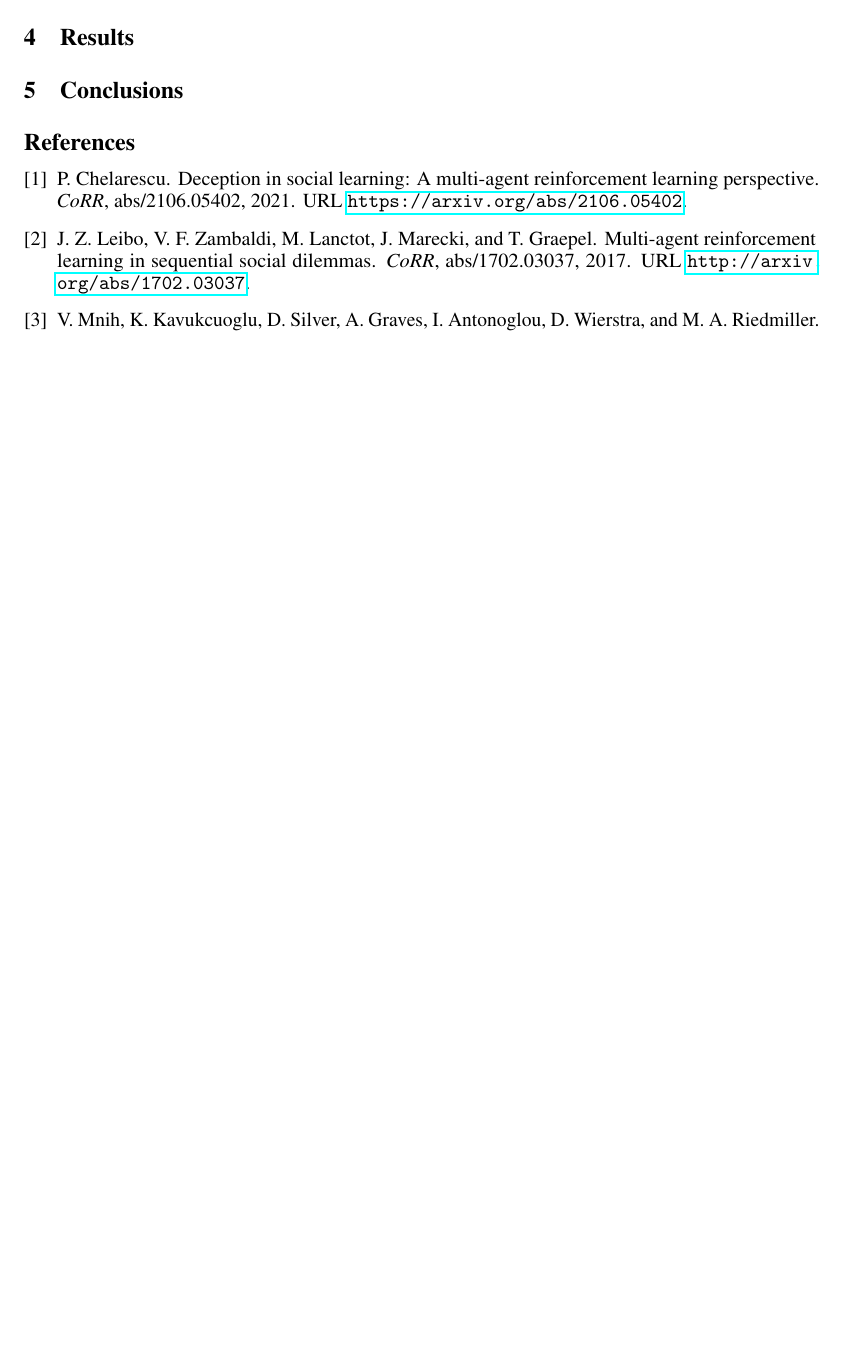
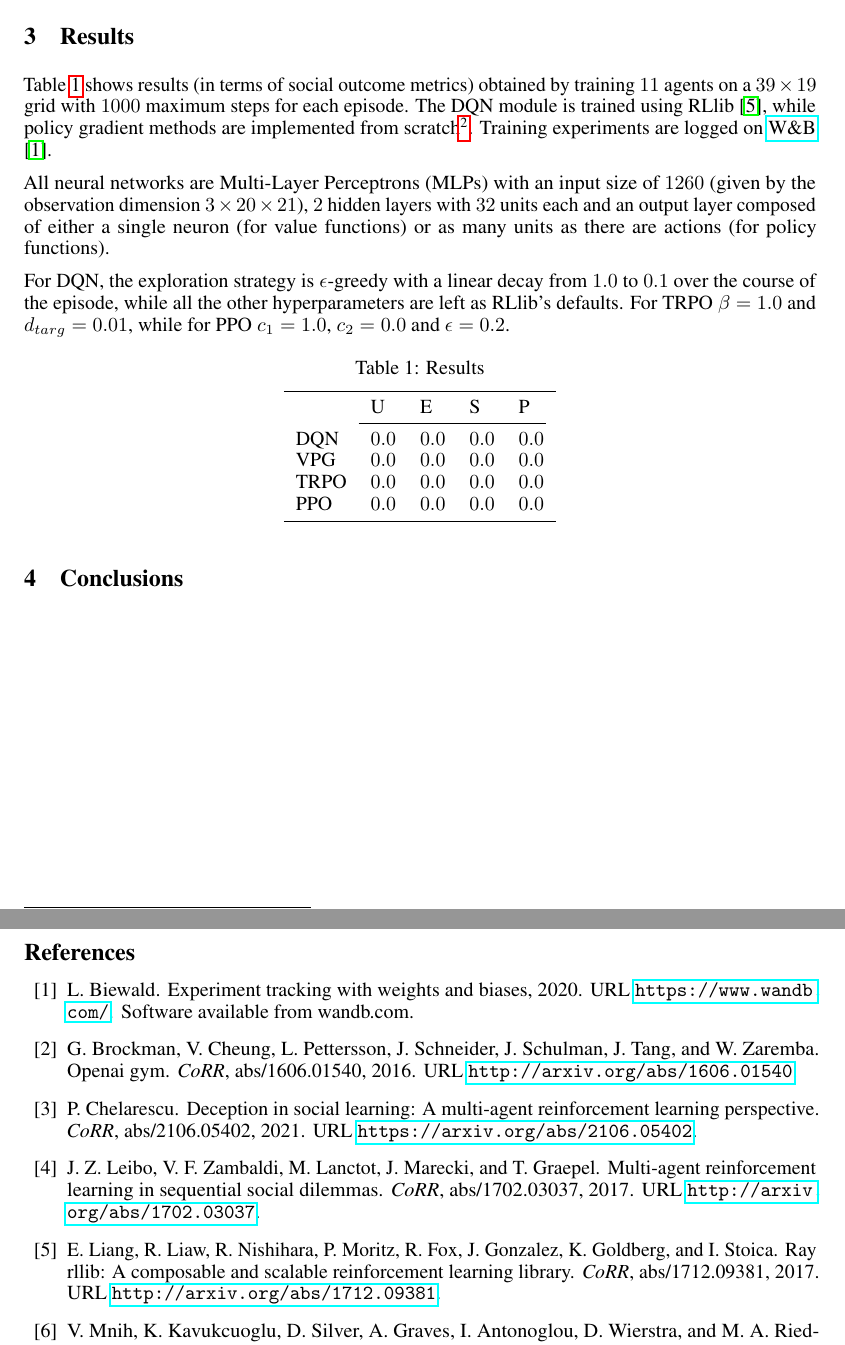
Before and after one commit to Wadaboa/cpr-appropriation, a LaTeX paper (report/report.tex, which reads report/references.bib): part of page 5 of 5 before the commit and two parts of pages 3 and 4 of 6 after it, the two joined at a grey line, cut at the place of the change, the shorter picture padded with empty space. Compiled offline with pdfLaTeX.

Commit message:
add results template in report / move rl theory to appendix in report

```diff
--- a/report/references.bib
+++ b/report/references.bib
@@ -158,0 +168,35 @@
+               Ion Stoica},
+  title         = {Ray RLLib: {A} Composable and Scalable Reinforcement Learning Library},
+  journal       = {CoRR},
+  volume        = {abs/1712.09381},
+  year          = {2017},
+  url           = {http://arxiv.org/abs/1712.09381},
+  archiveprefix = {arXiv},
+  eprint        = {1712.09381},
+  timestamp     = {Thu, 30 Apr 2020 14:45:00 +0200},
+  biburl        = {https://dblp.org/rec/journals/corr/abs-1712-09381.bib},
+  bibsource     = {dblp computer science bibliography, https://dblp.org}
+}
+
+@misc{wandb,
+  title  = {Experiment Tracking with Weights and Biases},
+  year   = {2020},
+  note   = {Software available from wandb.com},
+  url    = {https://www.wandb.com/},
+  author = {Biewald, Lukas}
+}
+
+@article{gym,
+  author        = {Greg Brockman and
+               Vicki Cheung and
+               Ludwig Pettersson and
+               Jonas Schneider and
+               John Schulman and
+               Jie Tang and
+               Wojciech Zaremba},
+  title         = {OpenAI Gym},
+  journal       = {CoRR},
+  volume        = {abs/1606.01540},
+  year          = {2016},
+  url           = {http://arxiv.org/abs/1606.01540},
+  archiveprefix = {arXiv},
--- a/report/report.tex
+++ b/report/report.tex
@@ -39,7 +39,7 @@ CPR problems are mainly categorized in two buckets: provision, which deals with
 Modeling CPR appropriation problems with artificial agents poses great challenges as such problems tend to have what's called a socially-deficient Nash equilibrium, meaning that the choice to appropriate is tipically dominant w.r.t. leaving the resource where it is to allow for re-growth. This is because the choice to restrain leads to no individual benefit, but to the cost of CPR exploitation by others. Thus, having a socially deficient Nash equilibrium means that if agents were to collaborate, each one of them would probably obtain far more resources than if they were to act in a completely independent way.
 
 \section{The commons game}
-The commons game, usually referred to as Harvest \cite{harvest} or Gathering \cite{sequential-social-dilemmas}, is a simple grid-like environment in which agents have to collect apples (resources). The catch is that the apple re-growth rate depends on the spatial configuration of the uncollected apples (stock): for each empty location $l$, $p_t(L)$ is the probability that a new apple will grow at location $l$ in the next time-step $t+1$, where $L$ gives the number of already spawned apples in a ball of radius $2$ centered around position $l$:
+The commons game, usually referred to as Harvest \cite{harvest} or Gathering \cite{sequential-social-dilemmas}, is a simple grid-like environment in which agents have to collect apples (resources)\footnote{The environment is re-implemented from scratch to be compatible with OpenAI Gym \cite{gym}, as the original code is not publicly available.}. The catch is that the apple re-growth rate depends on the spatial configuration of the uncollected apples (stock): for each empty location $l$, $p_t(L)$ is the probability that a new apple will grow at location $l$ in the next time-step $t+1$, where $L$ gives the number of already spawned apples in a ball of radius $2$ centered around position $l$:
 
 \[
   p_t(L)=
@@ -51,12 +51,12 @@ The commons game, usually referred to as Harvest \cite{harvest} or Gathering \ci
   \end{cases}
 \]
 
-At time-step $t$, each agent $j$ sees a local observation $o_j^{(t)}\in\mathbb{R}^{3\times20\times21}$ that spans $20$ grid squares ahead and $10$ grid squares on each side of its position (spread over $3$ channels to form an RGB image). Such observation is dependent on the agent's location and orientation (out of the $4$ cardinal directions $N, E, S, W$) on the grid. Each agent can then select the best action (according to its policy) out of $7$ possibilities: step forward, step backward, step left, step right, rotate left, rotate right and stand still. The goal is to maximize overall resource collection without depleting the stock: beware that each agent receives a reward of $+1$ when they collect an apple and no other reward is given.
+At time-step $t$, each agent $i$ sees a local observation $o_i^{(t)}\in\mathbb{R}^{3\times20\times21}$ that spans $20$ grid squares ahead and $10$ grid squares on each side of its position (spread over $3$ channels to form an RGB image). Such observation is dependent on the agent's location and orientation (out of the $4$ cardinal directions $N, E, S, W$) on the grid. Each agent can then select the best action (according to its policy) out of $7$ possibilities: step forward, step backward, step left, step right, rotate left, rotate right and stand still. The goal is to maximize overall resource collection without depleting the stock: beware that each agent receives a reward of $+1$ when they collect an apple and no other reward is given.
 
 \subsection{Tagging and gifting}
 In the original environment, agents have an additional action available: tagging. Agents may tag one another with a time-out (or laser) beam: the effect of being hit with the beam is that such agents would be removed from the game for $D$ time-steps ($D=25$ in the original implementation). Tagging has no direct rewards or punishments, but it gives agents the possibility to effectively lower the environment population, thus giving them more time to secure resources.
 
-In order to let agents cooperate with each other, we rely on Social Learning \cite{social-learning}, a new class of algorithms that enables agents to reshape the reward function of other agents with the goal of promoting cooperation and achieving higher global rewards in mixed-motive games. The form of Social Learning we opted for is Gifting, a peer rewarding strategy which allows agents to reward other agents as part of their action space. Beware that the rewards that agent $a_i$ obtains from receiving a gift are independent from those it receives by acting upon the environment. With this extension, agents are equipped with an additional gifting beam, such that all agents in the beam receive a gift from such agent: the gift $g$ (defaults to $g=1$) is equally split among all tagged agents. Different gifting mechanisms have been implemented:
+In order to let agents cooperate with each other, we rely on Social Learning \cite{social-learning}, a new class of algorithms that enables agents to reshape the reward function of other agents with the goal of promoting cooperation and achieving higher global rewards in mixed-motive games. The form of Social Learning we opted for is Gifting, a peer rewarding strategy which allows agents to reward other agents as part of their action space. Beware that the rewards that agent $i$ obtains from receiving a gift are independent from those it receives by acting upon the environment. With this extension, agents are equipped with an additional gifting beam, such that all agents within the beam range receive a gift from such agent: the gift $g$ (defaults to $g=1$) is equally split among all tagged agents. Different gifting mechanisms have been implemented:
 \begin{enumerate}
   \item Zero-sum: imposes no restriction on the number of times an agent can pick the gifting action within an episode (each time it sends a gift of value $g$, it incurs an immediate penalty of $-g$);
   \item Fixed Budget: agents are allocated a fixed "budget" of size $B$ at the start of each episode, which is decremented by $g$ each time the agent chooses to gift (once the budget is depleted, gifting is no longer available as an action until the end of the episode);
@@ -78,3 +78,28 @@ Since the returns of a single agent are poor indicators of the group's behavior
   \end{aligned}
 \end{equation}
 
+\section{Results}
+
+Table \ref{table:results} shows results (in terms of social outcome metrics) obtained by training $11$ agents on a $39\times19$ grid with $1000$ maximum steps for each episode. The DQN module is trained using RLlib \cite{rllib}, while policy gradient methods are implemented from scratch\footnote{The code is publicly available on \href{https://github.com/Wadaboa/cpr-appropriation}{Github}.}. Training experiments are logged on \href{https://wandb.ai/wadaboa/cpr-appropriation}{W\&B} \cite{wandb}.
+
+All neural networks are Multi-Layer Perceptrons (MLPs) with an input size of $1260$ (given by the observation dimension $3\times20\times21$), $2$ hidden layers with $32$ units each and an output layer composed of either a single neuron (for value functions) or as many units as there are actions (for policy functions).
+
+For DQN, the exploration strategy is $\epsilon$-greedy with a linear decay from $1.0$ to $0.1$ over the course of the episode, while all the other hyperparameters are left as RLlib's defaults. For TRPO $\beta=1.0$ and $d_{targ}=0.01$, while for PPO $c_1=1.0$, $c_2=0.0$ and $\epsilon=0.2$.
+
+\begin{table}[h]
+  \caption{Results}
+  \label{table:results}
+  \centering
+  \begin{tabular}{lllll}
+    \toprule
+    & U     & E     & S & P \\
+    \cmidrule(r){2-5}
+    DQN & $0.0$ & $0.0$ & $0.0$ & $0.0$ \\
+    VPG & $0.0$ & $0.0$ & $0.0$ & $0.0$ \\
+    TRPO & $0.0$ & $0.0$ & $0.0$ & $0.0$ \\
+    PPO & $0.0$ & $0.0$ & $0.0$ & $0.0$ \\
+    \bottomrule
+  \end{tabular}
+\end{table}
+
+\section{Conclusions}
@@ -150,7 +181,2 @@ PPO revisits and simplifies the idea used in TRPO of penalizing relatively big c
-\section{Results}
-
-\section{Conclusions}
-
-\bibliography{references}
 
 \end{document}
```
Also changed, not shown: report/report.pdf, report/references.bib (14 more changed lines), report/report.tex (22 more changed lines).
